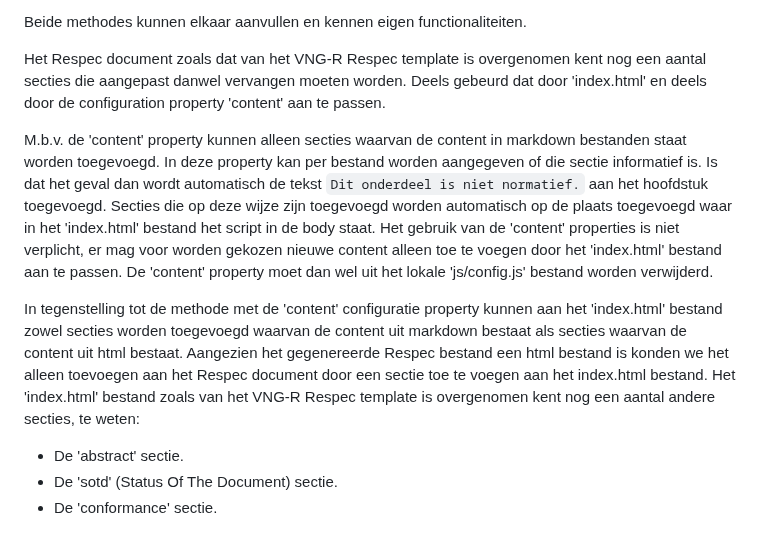
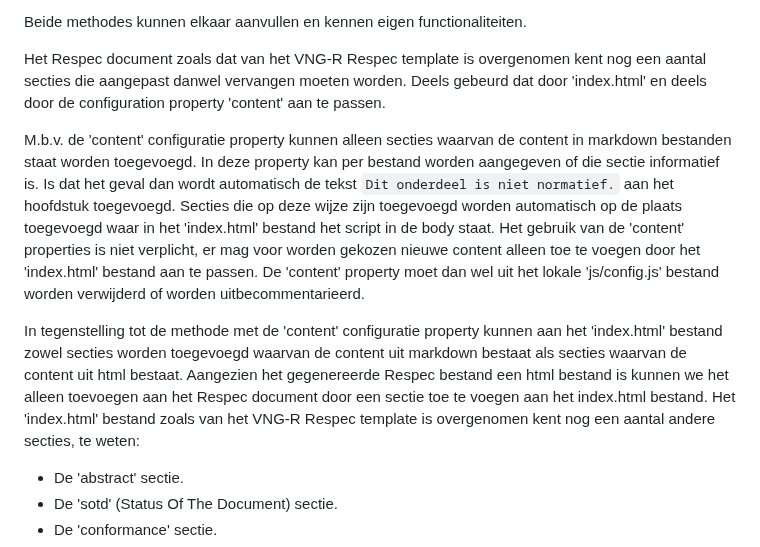
Before and after one commit to melsk-r/VNG-R-Respec-Template, a Markdown page: VNG-R-WOW.md, the part around one of its changes. Rendered like a GitHub page.

```diff
--- a/VNG-R-WOW.md
+++ b/VNG-R-WOW.md
@@ -57,10 +57,10 @@ Beide methodes kunnen elkaar aanvullen en kennen eigen functionaliteiten.
 
 Het Respec document zoals dat van het VNG-R Respec template is overgenomen kent nog een aantal secties die aangepast danwel vervangen moeten worden. Deels gebeurd dat door 'index.html' en deels door de configuration property 'content' aan te passen.
 
-M.b.v. de 'content' property kunnen alleen secties waarvan de content in markdown bestanden staat worden toegevoegd. In deze property kan per bestand worden aangegeven of die sectie informatief is. Is dat het geval dan wordt automatisch de tekst `Dit onderdeel is niet normatief.` aan het hoofdstuk toegevoegd.
-Secties die op deze wijze zijn toegevoegd worden automatisch op de plaats toegevoegd waar in het 'index.html' bestand het script in de body staat. Het gebruik van de 'content' properties is niet verplicht, er mag voor worden gekozen nieuwe content alleen toe te voegen door het 'index.html' bestand aan te passen. De 'content' property moet dan wel uit het lokale 'js/config.js' bestand worden verwijderd.
+M.b.v. de 'content' configuratie property kunnen alleen secties waarvan de content in markdown bestanden staat worden toegevoegd. In deze property kan per bestand worden aangegeven of die sectie informatief is. Is dat het geval dan wordt automatisch de tekst `Dit onderdeel is niet normatief.` aan het hoofdstuk toegevoegd.
+Secties die op deze wijze zijn toegevoegd worden automatisch op de plaats toegevoegd waar in het 'index.html' bestand het script in de body staat. Het gebruik van de 'content' properties is niet verplicht, er mag voor worden gekozen nieuwe content alleen toe te voegen door het 'index.html' bestand aan te passen. De 'content' property moet dan wel uit het lokale 'js/config.js' bestand worden verwijderd of worden uitbecommentarieerd.
 
-In tegenstelling tot de methode met de 'content' configuratie property kunnen aan het 'index.html' bestand zowel secties worden toegevoegd waarvan de content uit markdown bestaat als secties waarvan de content uit html bestaat. Aangezien het gegenereerde Respec bestand een html bestand is konden we het alleen toevoegen aan het Respec document door een sectie toe te voegen aan het index.html bestand. Het 'index.html' bestand zoals van het VNG-R Respec template is overgenomen kent nog een aantal andere secties, te weten:
+In tegenstelling tot de methode met de 'content' configuratie property kunnen aan het 'index.html' bestand zowel secties worden toegevoegd waarvan de content uit markdown bestaat als secties waarvan de content uit html bestaat. Aangezien het gegenereerde Respec bestand een html bestand is kunnen we het alleen toevoegen aan het Respec document door een sectie toe te voegen aan het index.html bestand. Het 'index.html' bestand zoals van het VNG-R Respec template is overgenomen kent nog een aantal andere secties, te weten:
 * De 'abstract' sectie.
 * De 'sotd' (Status Of The Document) sectie.
 * De 'conformance' sectie.
```
Also changed, not shown: other parts of VNG-R-WOW.md (+2 -2 lines).
